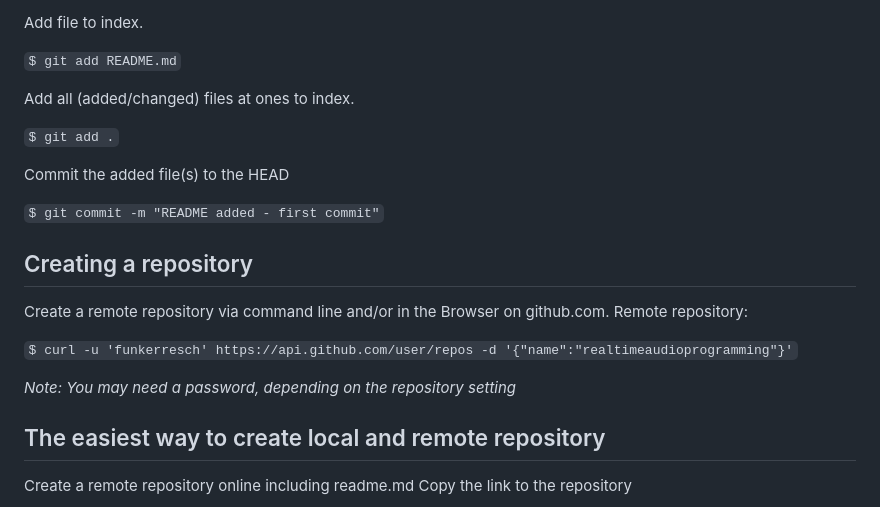
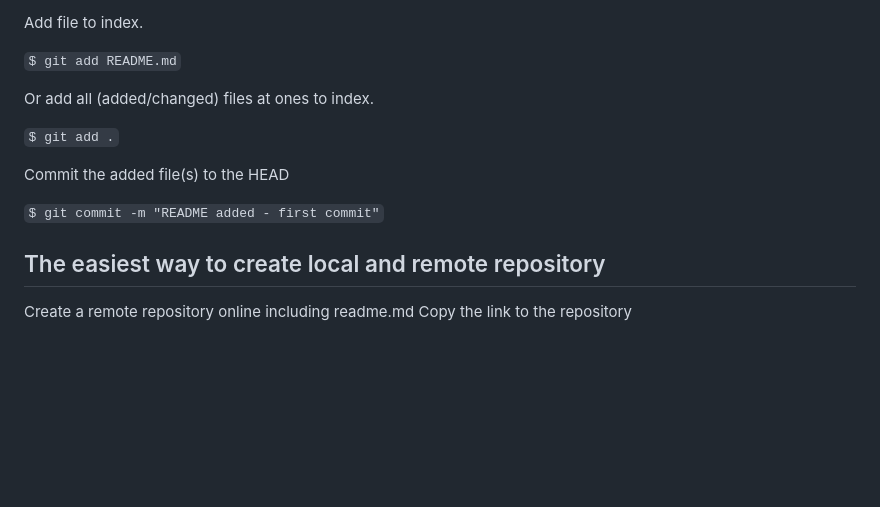
Before and after one commit to audio-communication-group/real-time-audio-programming-in-C_SoSe2021, a Markdown page: git/git_commands.md, the part around the change. Rendered like a GitHub page; blank space fills up the shorter version.

Commit message:
git commands updated

```diff
--- a/git/git_commands.md
+++ b/git/git_commands.md
@@ -33,7 +33,7 @@ Add file to index.
 `$ git add README.md`
 
 
-Add all (added/changed) files at ones to index.
+Or add all (added/changed) files at ones to index.
 
 `$ git add .`
 
@@ -42,13 +42,6 @@ Commit the added file(s) to the HEAD
 
 `$ git commit -m "README added - first commit"`
 
-
-## Creating a repository
-Create a remote repository via command line and/or in the Browser on github.com. Remote repository:
-
-`$ curl -u 'funkerresch' https://api.github.com/user/repos -d '{"name":"realtimeaudioprogramming"}'`
-
-*Note: You may need a password, depending on the repository setting*
 
 ## The easiest way to create local and remote repository
 Create a remote repository online including readme.md
```
